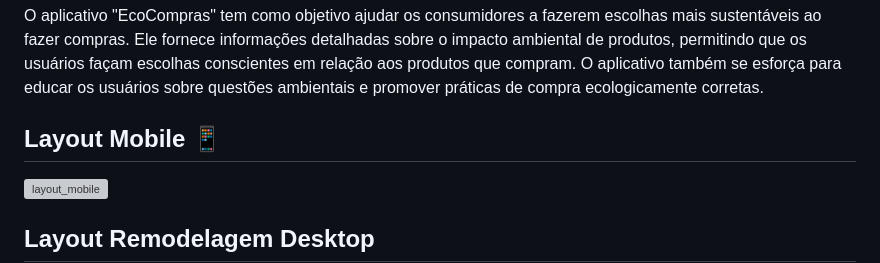
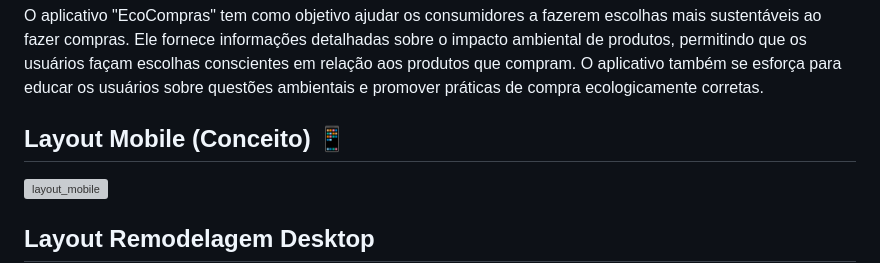
Before and after one commit to ZoG101/EcoCompras, a Markdown page: README.md, the part around one of its changes. Rendered like a GitHub page; grey boxes are pictures that could not be loaded.

Commit message:
README.md atualizado

```diff
--- a/README.md
+++ b/README.md
@@ -7,7 +7,7 @@
 
 O aplicativo "EcoCompras" tem como objetivo ajudar os consumidores a fazerem escolhas mais sustentáveis ao fazer compras. Ele fornece informações detalhadas sobre o impacto ambiental de produtos, permitindo que os usuários façam escolhas conscientes em relação aos produtos que compram. O aplicativo também se esforça para educar os usuários sobre questões ambientais e promover práticas de compra ecologicamente corretas.
 
-## Layout Mobile 📱
+## Layout Mobile (Conceito) 📱
 ![layout_mobile](./imagens_md/layout_mobile.png)
 
 ## Layout Remodelagem Desktop
```
Also changed, not shown: other parts of README.md (+8 -3 lines).
